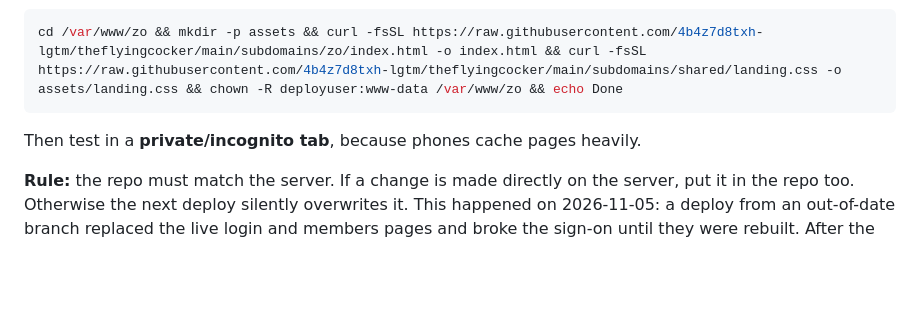
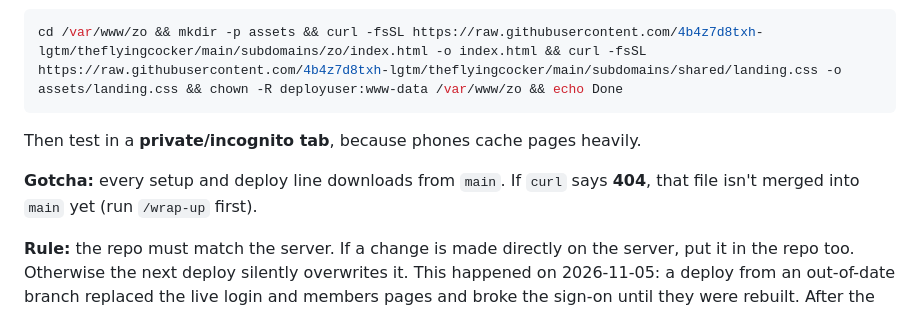
Before and after one commit to 4b4z7d8txh-lgtm/theflyingcocker, a Markdown page: VPS-SETUP.md, the part around the change. Drawn GitHub-style; blank space fills up the shorter version.

```diff
--- a/VPS-SETUP.md
+++ b/VPS-SETUP.md
@@ -117,6 +117,9 @@ cd /var/www/zo && mkdir -p assets && curl -fsSL https://raw.githubusercontent.co
 
 Then test in a **private/incognito tab**, because phones cache pages heavily.
 
+**Gotcha:** every setup and deploy line downloads from `main`. If `curl` says
+**404**, that file isn't merged into `main` yet (run `/wrap-up` first).
+
 **Rule:** the repo must match the server. If a change is made directly on the
 server, put it in the repo too. Otherwise the next deploy silently overwrites it.
 This happened on 2026-11-05: a deploy from an out-of-date branch replaced the
```
Also changed, not shown: README.md (+1 -0 lines).
